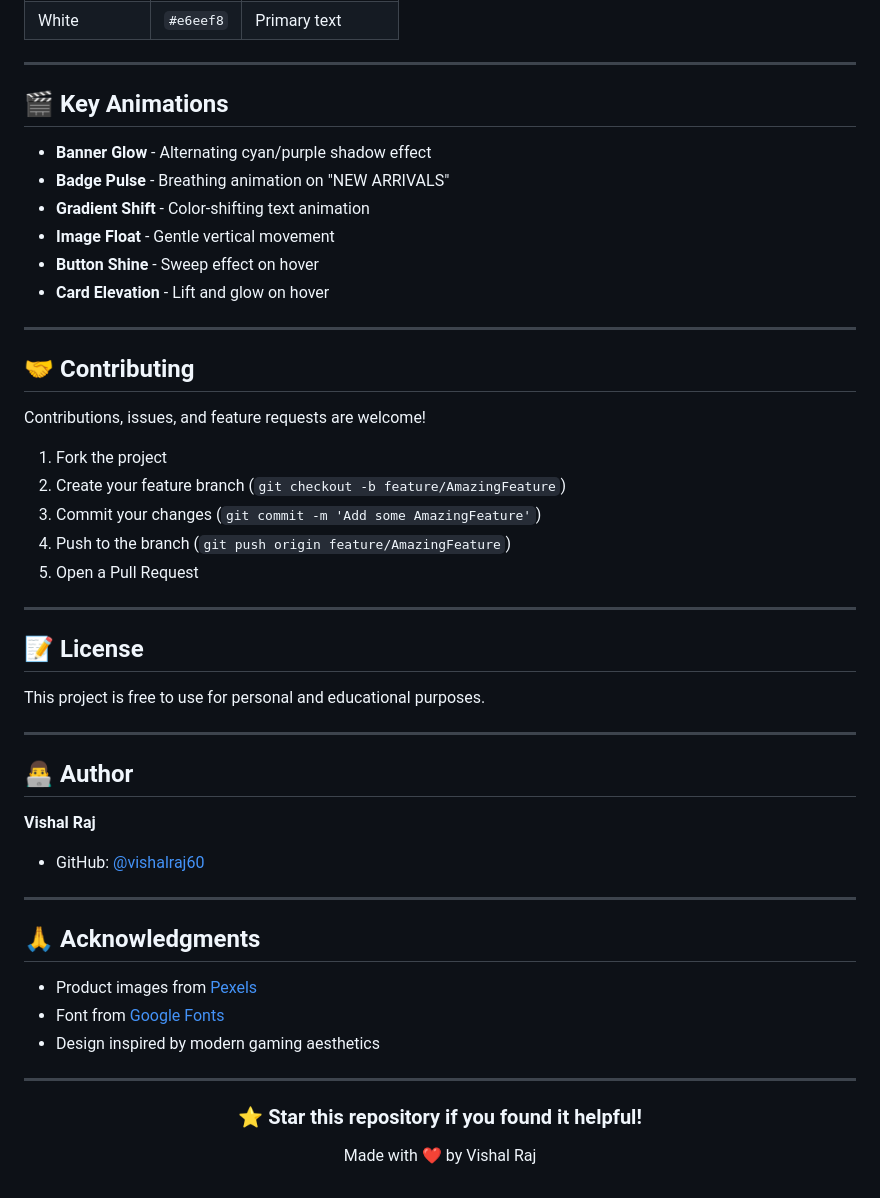
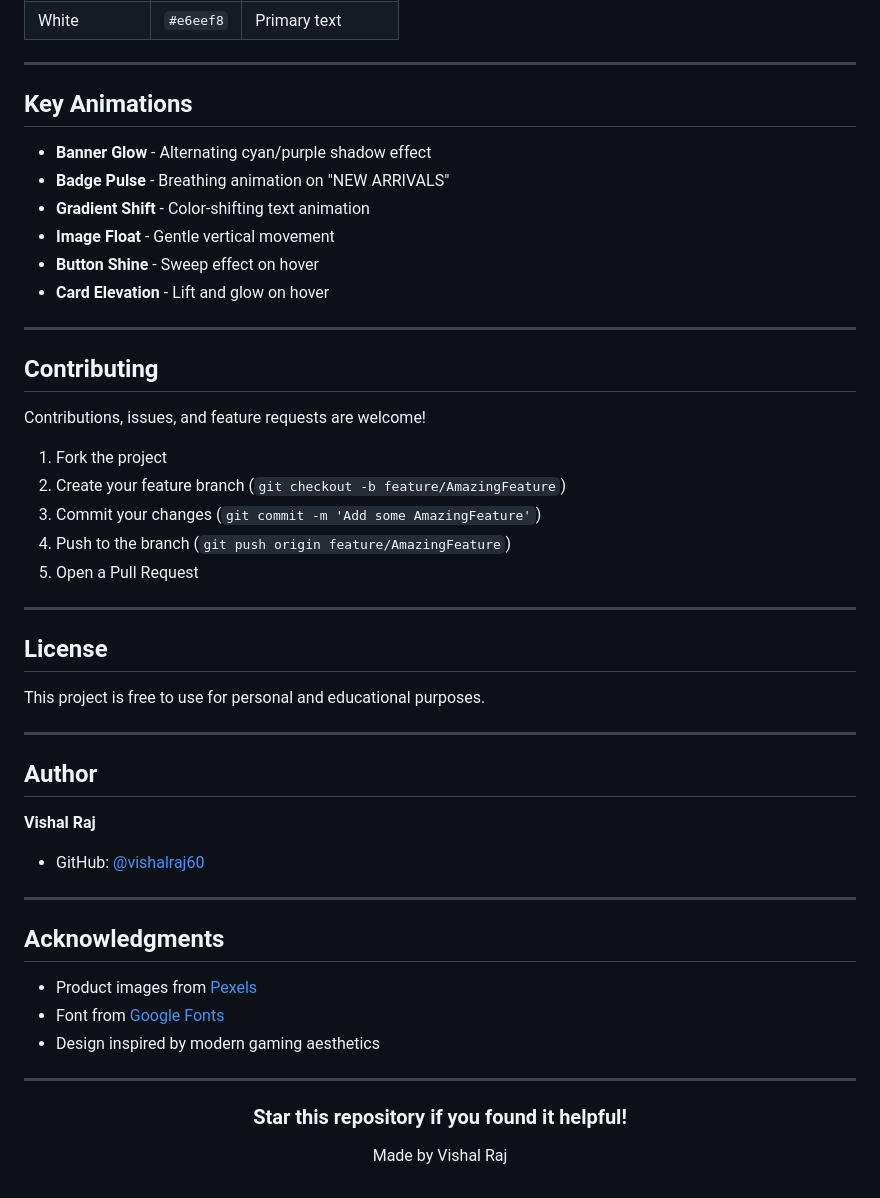
Before and after one commit to vishalraj60/Game-Zone---Game-Accessories, a Markdown page: README.md, the part around the change printed below. GitHub-like rendering.

```diff
--- a/README.md
+++ b/README.md
@@ -117,7 +117,7 @@ e-commerce/
 
 ---
 
-## 🎬 Key Animations
+##  Key Animations
 
 - **Banner Glow** - Alternating cyan/purple shadow effect
 - **Badge Pulse** - Breathing animation on "NEW ARRIVALS"
@@ -128,7 +128,7 @@ e-commerce/
 
 ---
 
-## 🤝 Contributing
+##  Contributing
 
 Contributions, issues, and feature requests are welcome!
 
@@ -140,13 +140,13 @@ Contributions, issues, and feature requests are welcome!
 
 ---
 
-## 📝 License
+##  License
 
 This project is free to use for personal and educational purposes.
 
 ---
 
-## 👨‍💻 Author
+##  Author
 
 **Vishal Raj**
 
@@ -154,7 +154,7 @@ This project is free to use for personal and educational purposes.
 
 ---
 
-## 🙏 Acknowledgments
+##  Acknowledgments
 
 - Product images from [Pexels](https://www.pexels.com/)
 - Font from [Google Fonts](https://fonts.google.com/)
@@ -164,8 +164,8 @@ This project is free to use for personal and educational purposes.
 
 <div align="center">
 
-### ⭐ Star this repository if you found it helpful!
+###  Star this repository if you found it helpful!
 
-Made with ❤️ by Vishal Raj
+Made  by Vishal Raj
 
 </div>
```
Also changed, not shown: other parts of README.md (+15 -15 lines).
